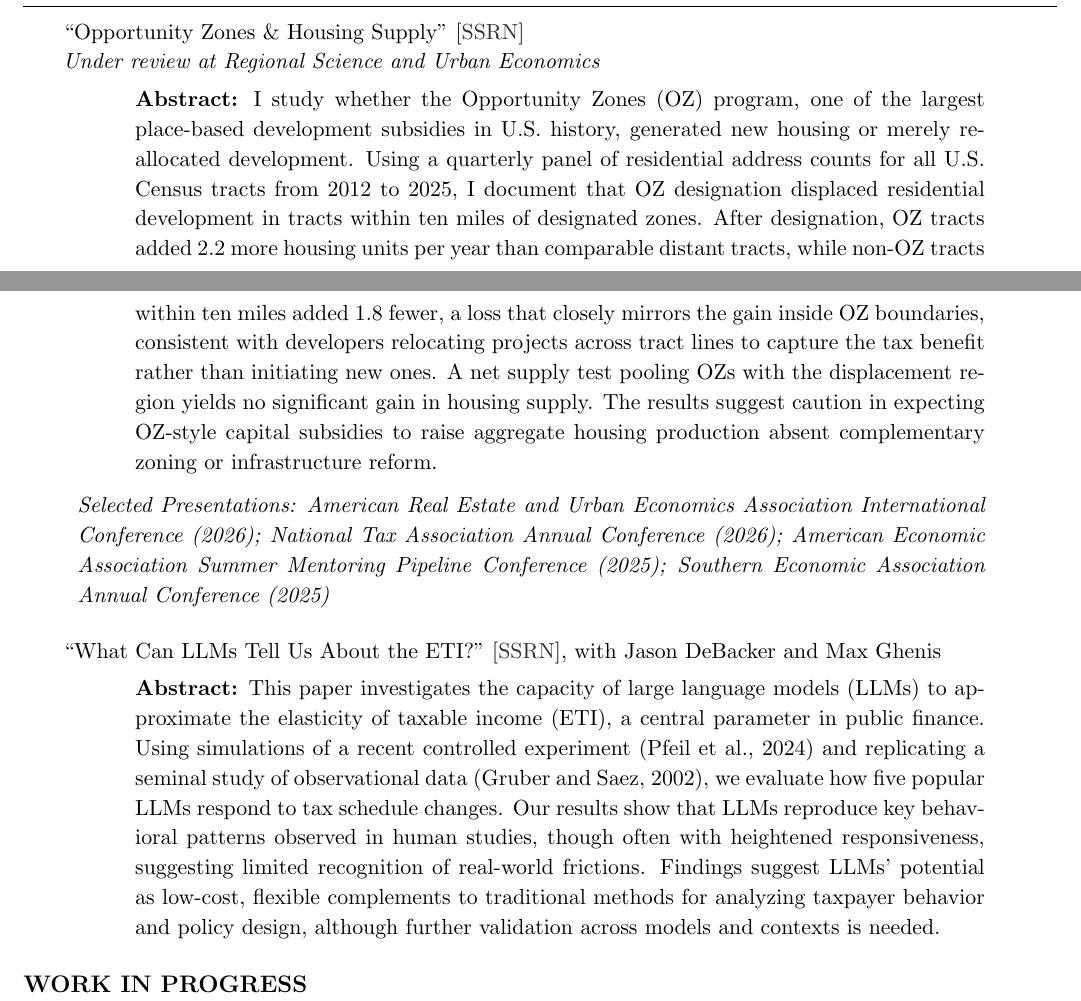
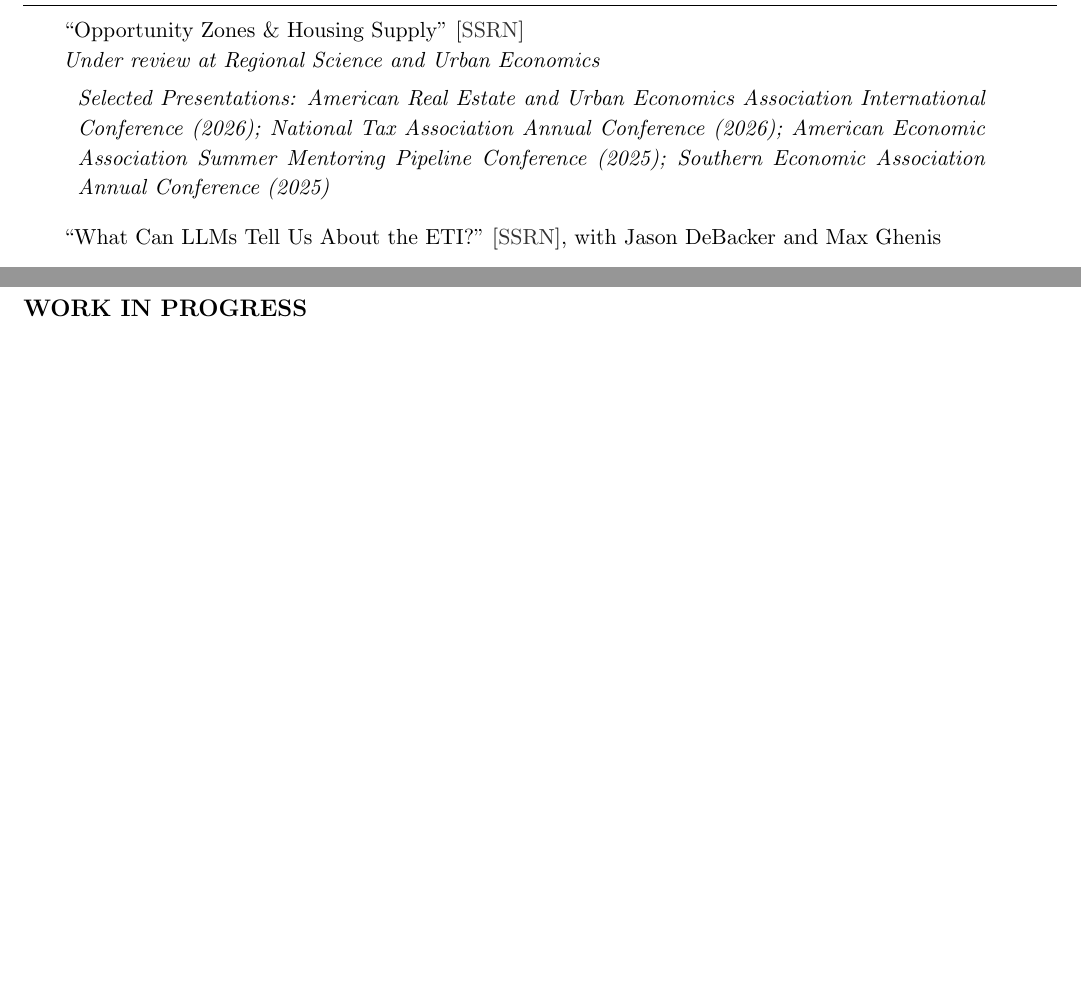
Before and after one commit to roxana-gonzalez/roxana-gonzalez.github.io, a LaTeX CV (files/cv.tex): two parts of pages 1 and 2 of 4 before the commit and two parts of pages 1 and 2 of 3 after it, joined at a grey line, cut so that both start at the same text, the shorter picture padded with empty space. Compiled offline with pdfLaTeX.

Commit message:
Remove non-JMP abstracts from CV
Co-Authored-By: Claude Opus 5.5 <noreply@anthropic.com>

```diff
--- a/files/cv.tex
+++ b/files/cv.tex
@@ -97,19 +97,11 @@ Urban Economics, Public Economics, Real Estate, Artificial Intelligence
 \section*{RESEARCH PAPERS}
 ``Opportunity Zones \& Housing Supply'' [\href{https://papers.ssrn.com/sol3/papers.cfm?abstract_id=6776971}{SSRN}]  \\
 \textit{Under review at Regional Science and Urban Economics}
-\begin{list}{}{\setlength{\leftmargin}{0.5in}\setlength{\rightmargin}{0.5in}\setlength{\topsep}{4pt}}
-\item[] \textbf{Abstract:} I study whether the Opportunity Zones (OZ) program, one of the largest place-based development subsidies in U.S. history, generated new housing or merely reallocated development. Using a quarterly panel of residential address counts for all U.S. Census tracts from 2012 to 2025, I document that OZ designation displaced residential development in tracts within ten miles of designated zones. After designation, OZ tracts added 2.2 more housing units per year than comparable distant tracts, while non-OZ tracts within ten miles added 1.8 fewer, a loss that closely mirrors the gain inside OZ boundaries, consistent with developers relocating projects across tract lines to capture the tax benefit rather than initiating new ones. A net supply test pooling OZs with the displacement region yields no significant gain in housing supply. The results suggest caution in expecting OZ-style capital subsidies to raise aggregate housing production absent complementary zoning or infrastructure reform.
-\end{list}
 \begin{list}{}{\setlength{\leftmargin}{0.1in}\setlength{\rightmargin}{0.5in}\setlength{\topsep}{4pt}}
 \item {\itshape Selected Presentations: American Real Estate and Urban Economics Association International Conference (2026); National Tax Association Annual Conference (2026); American Economic Association Summer Mentoring Pipeline Conference (2025); Southern Economic Association Annual Conference (2025)}
 \end{list}
 \vspace{6pt}
 ``What Can LLMs Tell Us About the ETI?'' [\href{https://papers.ssrn.com/sol3/papers.cfm?abstract_id=5410643}{SSRN}], with Jason DeBacker and Max Ghenis
-\begin{list}{}{\setlength{\leftmargin}{0.5in}\setlength{\rightmargin}{0.5in}\setlength{\topsep}{4pt}}
-\item[] \textbf{Abstract:} This paper investigates the capacity of large language models (LLMs) to approximate the elasticity
-of taxable income (ETI), a central parameter in public finance. Using simulations of a recent controlled experiment (Pfeil et al., 2024) and replicating a seminal study of observational data (Gruber and Saez, 2002), we evaluate how five popular LLMs respond to tax schedule changes. Our results show that LLMs reproduce key behavioral patterns observed in human studies, though often with heightened responsiveness, suggesting limited recognition of real-world frictions. Findings suggest LLMs’ potential as low-cost,
-flexible complements to traditional methods for analyzing taxpayer behavior and policy design, although further validation across models and contexts is needed.
-\end{list}
 
 %==================================================================
 % WORK IN PROGRESS
```
Also changed, not shown: files/cv.pdf.
